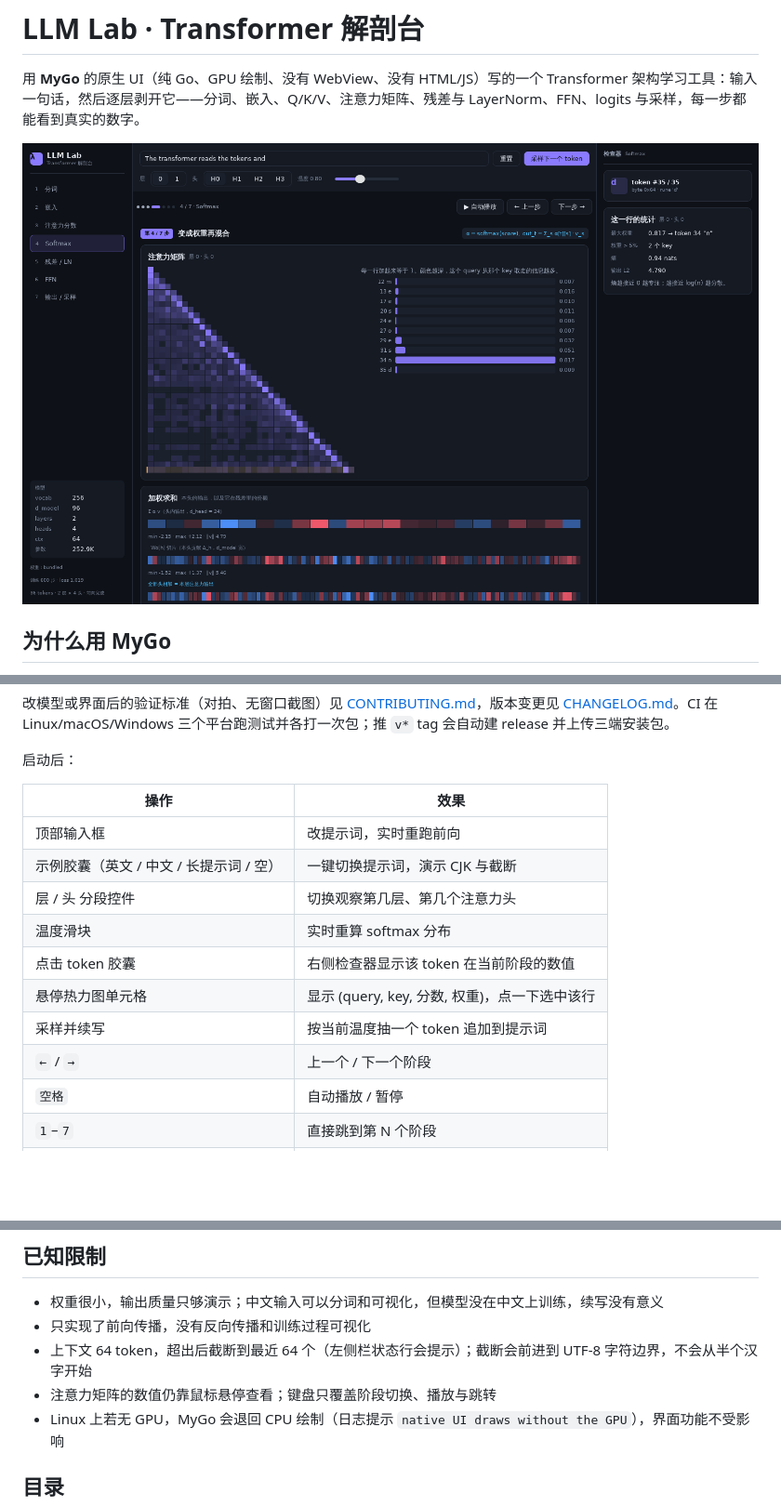
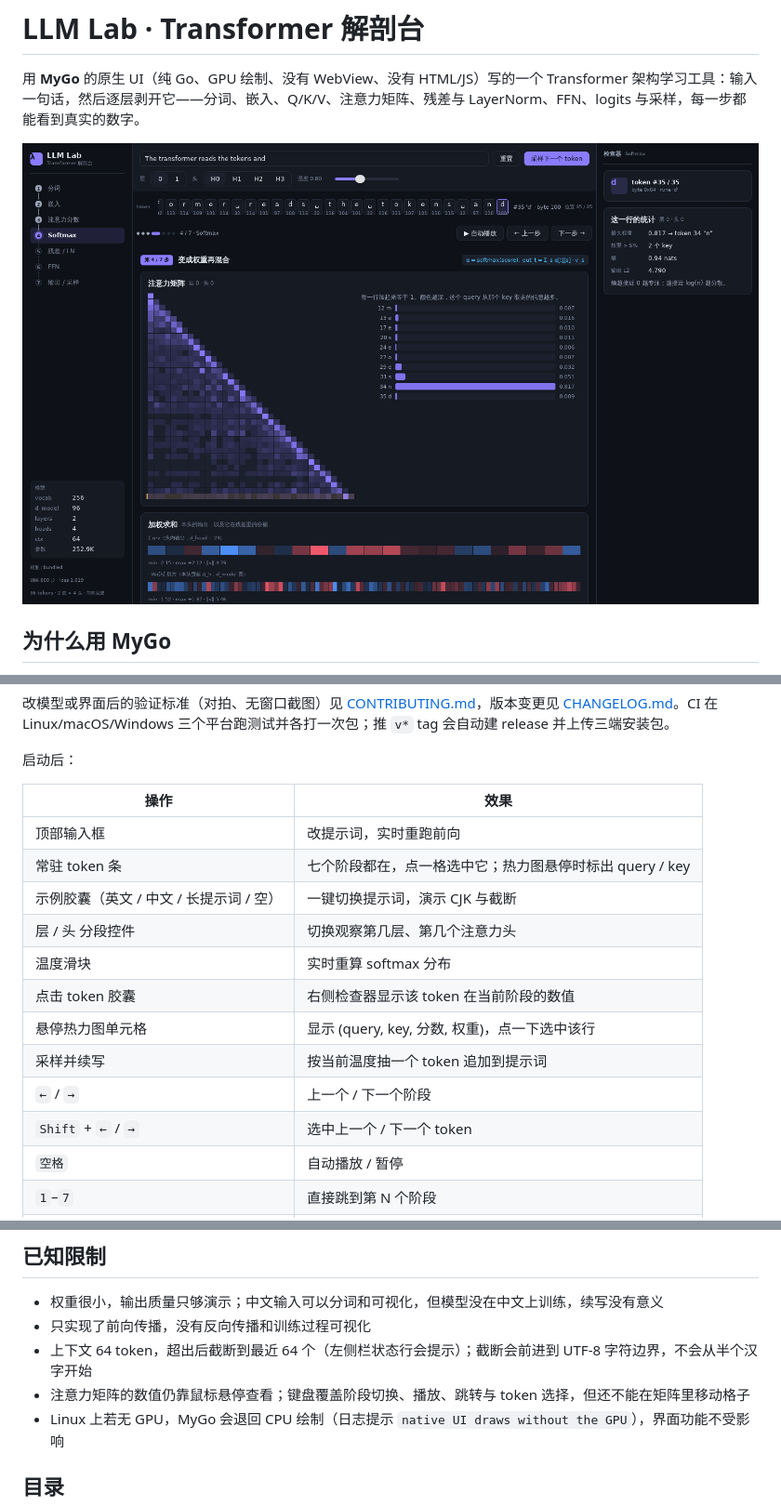
Before and after one commit to pplmx/llm-lab, a Markdown page: README.md, 3 parts joined by grey strips. Shown at 93% size. GitHub-like rendering; pictures changed too: docs/attention.png; blank space fills up the shorter version.

```diff
--- a/README.md
+++ b/README.md
@@ -71,6 +71,7 @@ just check    # gofmt 检查 + go vet + go test（CI 同款）
 | 操作 | 效果 |
 | --- | --- |
 | 顶部输入框 | 改提示词，实时重跑前向 |
+| 常驻 token 条 | 七个阶段都在，点一格选中它；热力图悬停时标出 query / key |
 | 示例胶囊（英文 / 中文 / 长提示词 / 空） | 一键切换提示词，演示 CJK 与截断 |
 | 层 / 头 分段控件 | 切换观察第几层、第几个注意力头 |
 | 温度滑块 | 实时重算 softmax 分布 |
@@ -78,6 +79,7 @@ just check    # gofmt 检查 + go vet + go test（CI 同款）
 | 悬停热力图单元格 | 显示 (query, key, 分数, 权重)，点一下选中该行 |
 | 采样并续写 | 按当前温度抽一个 token 追加到提示词 |
 | `←` / `→` | 上一个 / 下一个阶段 |
+| `Shift` + `←` / `→` | 选中上一个 / 下一个 token |
 | `空格` | 自动播放 / 暂停 |
 | `1`–`7` | 直接跳到第 N 个阶段 |
 | `Esc` | 停止自动播放 |
@@ -134,7 +136,7 @@ go run . -weights /path/to/other.json  # 换一份权重（需为 vocab 256 的
 - 权重很小，输出质量只够演示；中文输入可以分词和可视化，但模型没在中文上训练，续写没有意义
 - 只实现了前向传播，没有反向传播和训练过程可视化
 - 上下文 64 token，超出后截断到最近 64 个（左侧栏状态行会提示）；截断会前进到 UTF-8 字符边界，不会从半个汉字开始
-- 注意力矩阵的数值仍靠鼠标悬停查看；键盘只覆盖阶段切换、播放与跳转
+- 注意力矩阵的数值仍靠鼠标悬停查看；键盘覆盖阶段切换、播放、跳转与 token 选择，但还不能在矩阵里移动格子
 - Linux 上若无 GPU，MyGo 会退回 CPU 绘制（日志提示 `native UI draws without the GPU`），界面功能不受影响
 
 ## 目录
```
Also changed, not shown: CHANGELOG.md (+4 -0 lines).
